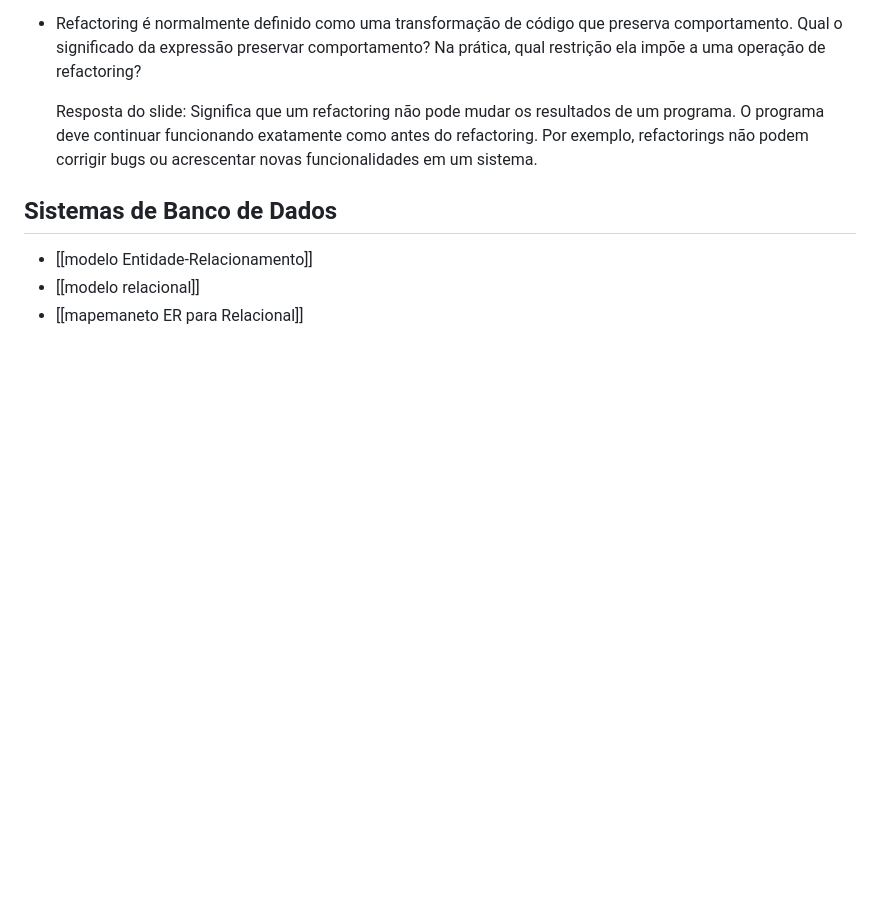
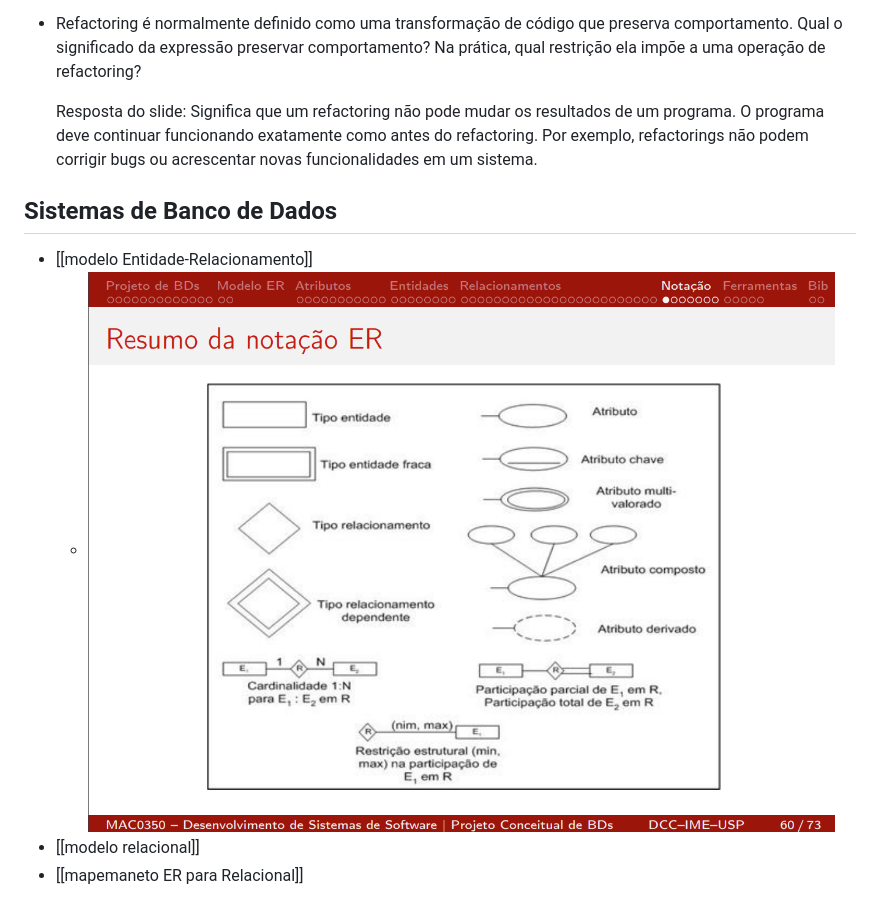
Before and after one commit to haruo-gabriel/notas, a Markdown page: MAC0350.md, the part around the change. Rendered like a GitHub page; pictures changed too: image-56.png (added); blank space fills up the shorter version.

Commit message:
May 20, 2024, 4:43 PM

```diff
--- a/MAC0350.md
+++ b/MAC0350.md
@@ -33,5 +33,6 @@
 ## Sistemas de Banco de Dados
 
 - [[modelo Entidade-Relacionamento]]
+  - ![Resumo da notação ER](image-56.png)
 - [[modelo relacional]]
 - [[mapemaneto ER para Relacional]]
```
